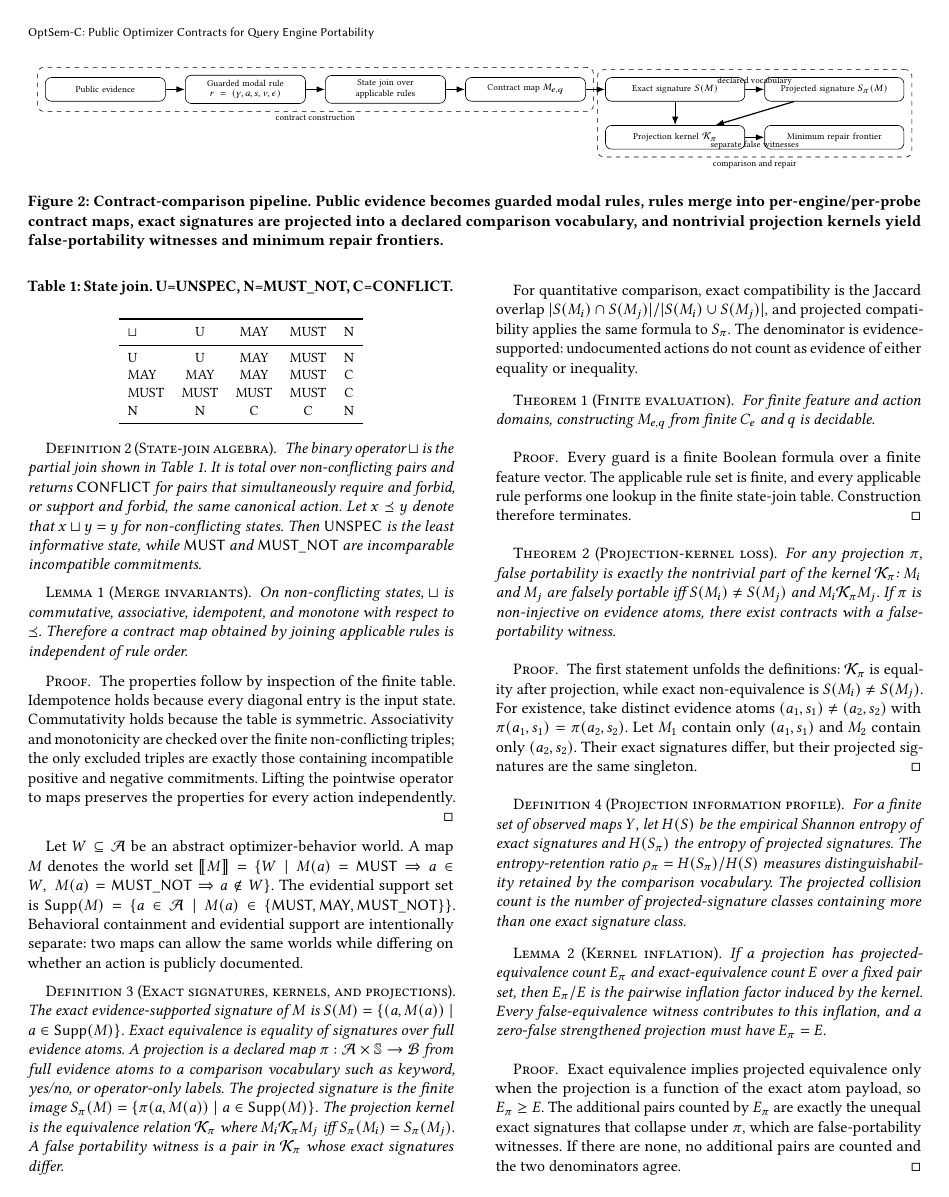
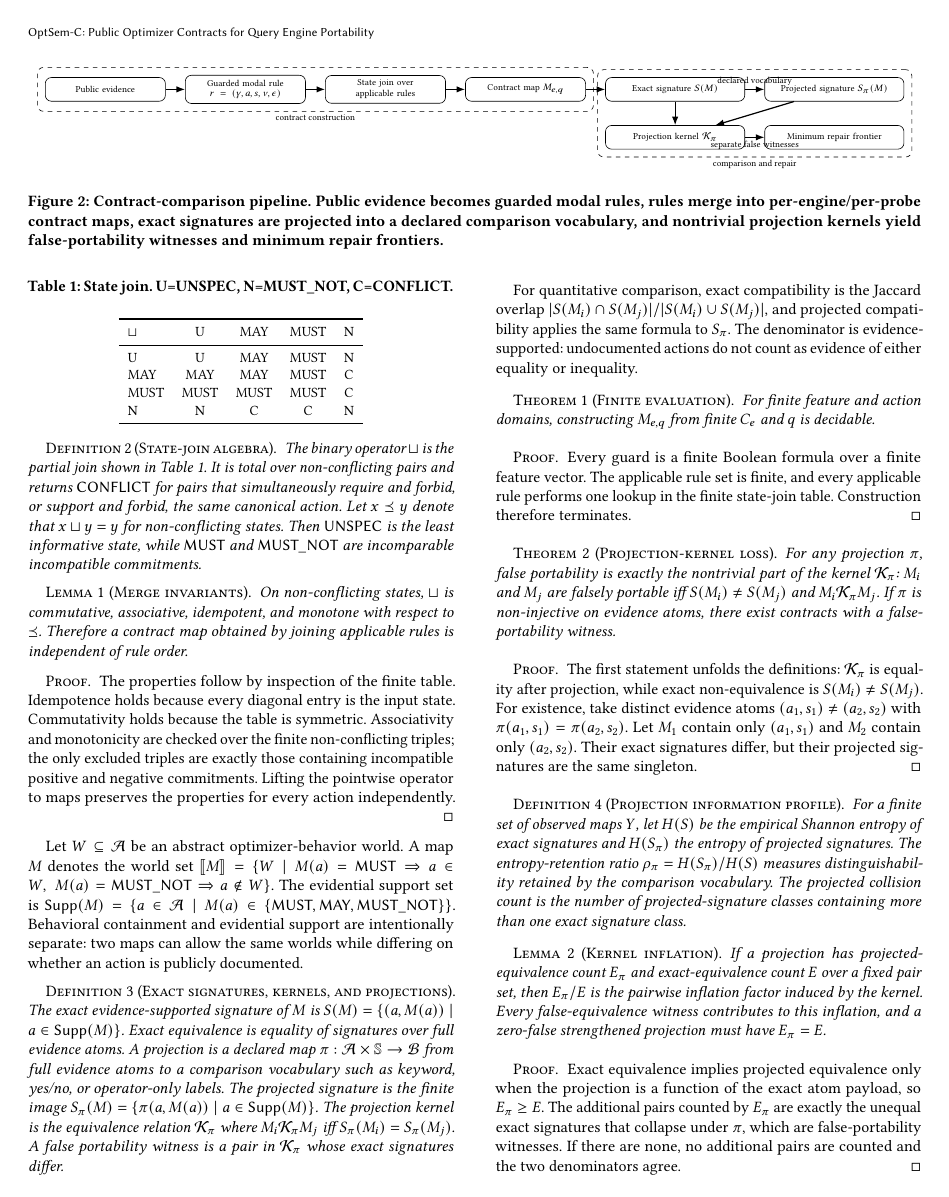
Before and after one commit to Haoyi-Zhang/OptSemC, a LaTeX paper (Paper/latex/paper.tex): page 3 of 15. Compiled offline with pdfLaTeX.

Commit message:
Fix paper semantic bracket compile dependency

```diff
--- a/Paper/latex/paper.tex
+++ b/Paper/latex/paper.tex
@@ -7,6 +7,7 @@
 \usetikzlibrary{arrows.meta,positioning,fit,shapes.geometric}
 \usepackage{placeins}
 \usepackage{amsmath,amsthm}
+\usepackage{stmaryrd}
 \usepackage{enumitem}
 \settopmatter{printacmref=false}
 \renewcommand\footnotetextcopyrightpermission[1]{}
```
